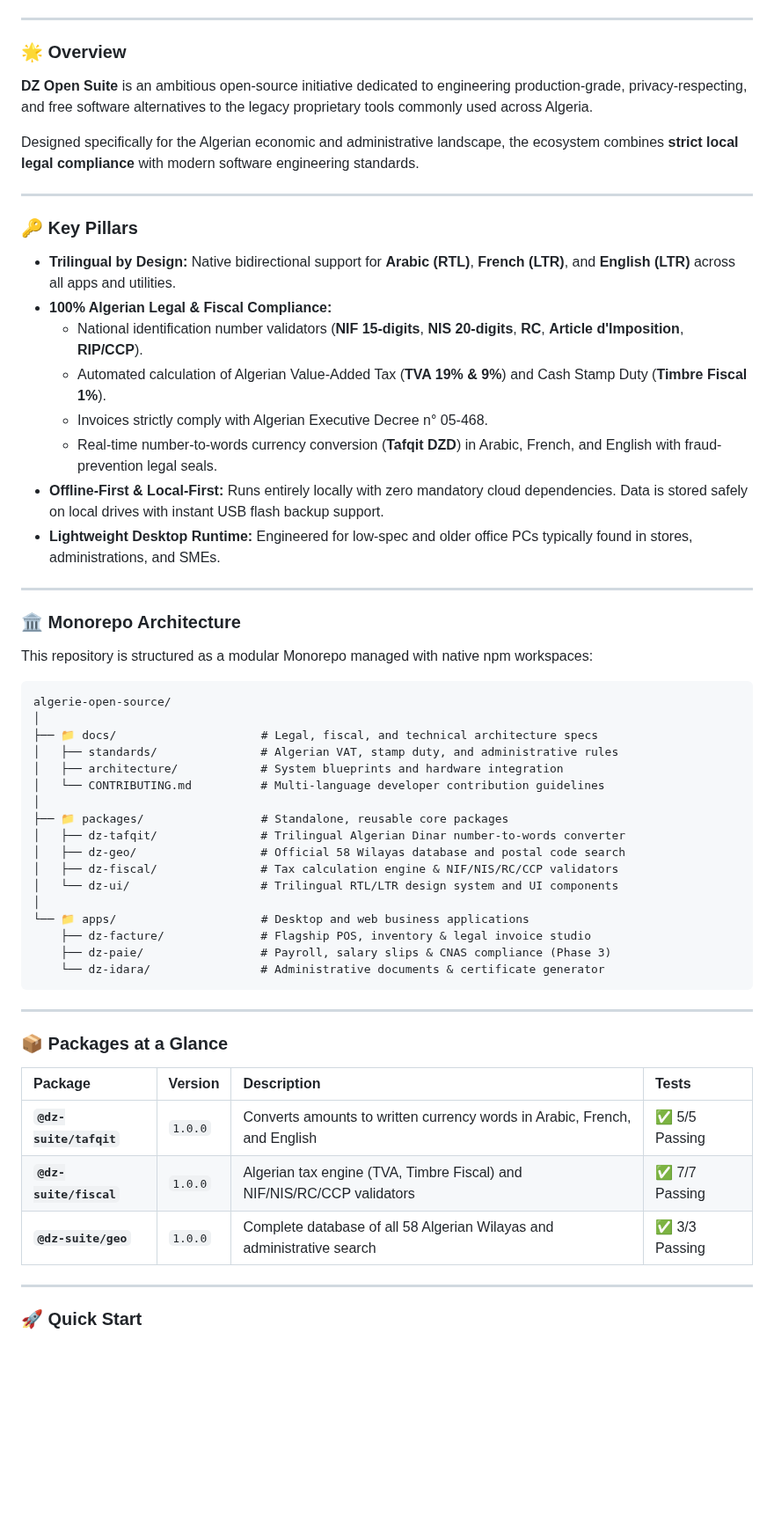
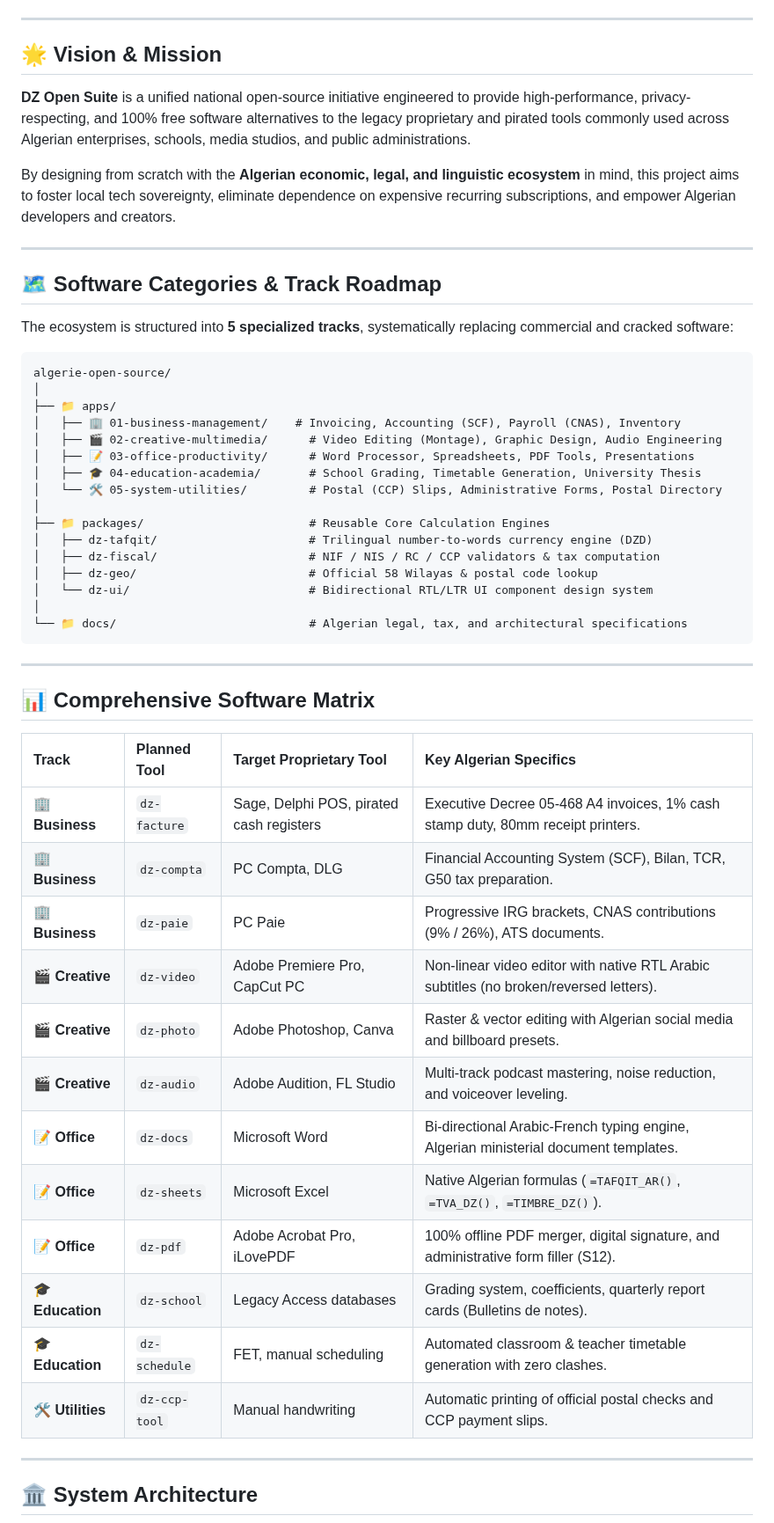
Before and after one commit to test-bit-sys/algerie-open-source, a Markdown page: README.md, the part around one of its changes. Shown at 88% size. Drawn GitHub-style; blank space fills up the shorter version.

````diff
--- a/README.md
+++ b/README.md
@@ -17,62 +21,57 @@
 
 ---
 
-### 🌟 Overview
+## 🌟 Vision & Mission
 
-**DZ Open Suite** is an ambitious open-source initiative dedicated to engineering production-grade, privacy-respecting, and free software alternatives to the legacy proprietary tools commonly used across Algeria.
+**DZ Open Suite** is a unified national open-source initiative engineered to provide high-performance, privacy-respecting, and 100% free software alternatives to the legacy proprietary and pirated tools commonly used across Algerian enterprises, schools, media studios, and public administrations.
 
-Designed specifically for the Algerian economic and administrative landscape, the ecosystem combines **strict local legal compliance** with modern software engineering standards.
+By designing from scratch with the **Algerian economic, legal, and linguistic ecosystem** in mind, this project aims to foster local tech sovereignty, eliminate dependence on expensive recurring subscriptions, and empower Algerian developers and creators.
 
 ---
 
-### 🔑 Key Pillars
+## 🗺️ Software Categories & Track Roadmap
 
-* **Trilingual by Design:** Native bidirectional support for **Arabic (RTL)**, **French (LTR)**, and **English (LTR)** across all apps and utilities.
-* **100% Algerian Legal & Fiscal Compliance:**
-  * National identification number validators (**NIF 15-digits**, **NIS 20-digits**, **RC**, **Article d'Imposition**, **RIP/CCP**).
-  * Automated calculation of Algerian Value-Added Tax (**TVA 19% & 9%**) and Cash Stamp Duty (**Timbre Fiscal 1%**).
-  * Invoices strictly comply with Algerian Executive Decree n° 05-468.
-  * Real-time number-to-words currency conversion (**Tafqit DZD**) in Arabic, French, and English with fraud-prevention legal seals.
-* **Offline-First & Local-First:** Runs entirely locally with zero mandatory cloud dependencies. Data is stored safely on local drives with instant USB flash backup support.
-* **Lightweight Desktop Runtime:** Engineered for low-spec and older office PCs typically found in stores, administrations, and SMEs.
-
----
-
-### 🏛️ Monorepo Architecture
-
-This repository is structured as a modular Monorepo managed with native npm workspaces:
+The ecosystem is structured into **5 specialized tracks**, systematically replacing commercial and cracked software:
 
 ```
 algerie-open-source/
 │
-├── 📁 docs/                     # Legal, fiscal, and technical architecture specs
-│   ├── standards/               # Algerian VAT, stamp duty, and administrative rules
-│   ├── architecture/            # System blueprints and hardware integration
-│   └── CONTRIBUTING.md          # Multi-language developer contribution guidelines
+├── 📁 apps/
+│   ├── 🏢 01-business-management/    # Invoicing, Accounting (SCF), Payroll (CNAS), Inventory
+│   ├── 🎬 02-creative-multimedia/      # Video Editing (Montage), Graphic Design, Audio Engineering
+│   ├── 📝 03-office-productivity/      # Word Processor, Spreadsheets, PDF Tools, Presentations
+│   ├── 🎓 04-education-academia/       # School Grading, Timetable Generation, University Thesis
+│   └── 🛠️ 05-system-utilities/         # Postal (CCP) Slips, Administrative Forms, Postal Directory
 │
-├── 📁 packages/                 # Standalone, reusable core packages
-│   ├── dz-tafqit/               # Trilingual Algerian Dinar number-to-words converter
-│   ├── dz-geo/                  # Official 58 Wilayas database and postal code search
-│   ├── dz-fiscal/               # Tax calculation engine & NIF/NIS/RC/CCP validators
-│   └── dz-ui/                   # Trilingual RTL/LTR design system and UI components
+├── 📁 packages/                        # Reusable Core Calculation Engines
+│   ├── dz-tafqit/                      # Trilingual number-to-words currency engine (DZD)
+│   ├── dz-fiscal/                      # NIF / NIS / RC / CCP validators & tax computation
+│   ├── dz-geo/                         # Official 58 Wilayas & postal code lookup
+│   └── dz-ui/                          # Bidirectional RTL/LTR UI component design system
 │
-└── 📁 apps/                     # Desktop and web business applications
-    ├── dz-facture/              # Flagship POS, inventory & legal invoice studio
-    ├── dz-paie/                 # Payroll, salary slips & CNAS compliance (Phase 3)
-    └── dz-idara/                # Administrative documents & certificate generator
+└── 📁 docs/                            # Algerian legal, tax, and architectural specifications
 ```
 
 ---
 
-### 📦 Packages at a Glance
+## 📊 Comprehensive Software Matrix
 
-| Package | Version | Description | Tests |
+| Track | Planned Tool | Target Proprietary Tool | Key Algerian Specifics |
 | :--- | :--- | :--- | :--- |
-| **`@dz-suite/tafqit`** | `1.0.0` | Converts amounts to written currency words in Arabic, French, and English | ✅ 5/5 Passing |
-| **`@dz-suite/fiscal`** | `1.0.0` | Algerian tax engine (TVA, Timbre Fiscal) and NIF/NIS/RC/CCP validators | ✅ 7/7 Passing |
-| **`@dz-suite/geo`** | `1.0.0` | Complete database of all 58 Algerian Wilayas and administrative search | ✅ 3/3 Passing |
+| **🏢 Business** | `dz-facture` | Sage, Delphi POS, pirated cash registers | Executive Decree 05-468 A4 invoices, 1% cash stamp duty, 80mm receipt printers. |
+| **🏢 Business** | `dz-compta` | PC Compta, DLG | Financial Accounting System (SCF), Bilan, TCR, G50 tax preparation. |
+| **🏢 Business** | `dz-paie` | PC Paie | Progressive IRG brackets, CNAS contributions (9% / 26%), ATS documents. |
+| **🎬 Creative** | `dz-video` | Adobe Premiere Pro, CapCut PC | Non-linear video editor with native RTL Arabic subtitles (no broken/reversed letters). |
+| **🎬 Creative** | `dz-photo` | Adobe Photoshop, Canva | Raster & vector editing with Algerian social media and billboard presets. |
+| **🎬 Creative** | `dz-audio` | Adobe Audition, FL Studio | Multi-track podcast mastering, noise reduction, and voiceover leveling. |
+| **📝 Office** | `dz-docs` | Microsoft Word | Bi-directional Arabic-French typing engine, Algerian ministerial document templates. |
+| **📝 Office** | `dz-sheets` | Microsoft Excel | Native Algerian formulas (`=TAFQIT_AR()`, `=TVA_DZ()`, `=TIMBRE_DZ()`). |
+| **📝 Office** | `dz-pdf` | Adobe Acrobat Pro, iLovePDF | 100% offline PDF merger, digital signature, and administrative form filler (S12). |
+| **🎓 Education** | `dz-school` | Legacy Access databases | Grading system, coefficients, quarterly report cards (Bulletins de notes). |
+| **🎓 Education** | `dz-schedule` | FET, manual scheduling | Automated classroom & teacher timetable generation with zero clashes. |
+| **🛠️ Utilities** | `dz-ccp-tool` | Manual handwriting | Automatic printing of official postal checks and CCP payment slips. |
 
 ---
 
-### 🚀 Quick Start
+## 🏛️ System Architecture
 
````
Also changed, not shown: other parts of README.md (+59 -29 lines), README.ar.md (+76 -34 lines), apps/01-business-management/README.md (added, +27 -0 lines), apps/02-creative-multimedia/README.md (added, +26 -0 lines), apps/03-office-productivity/README.md (added, +20 -0 lines), apps/04-education-academia/README.md (added, +19 -0 lines), apps/05-system-utilities/README.md (added, +19 -0 lines), apps/dz-facture/README.md (deleted, +0 -23 lines), apps/dz-idara/README.md (deleted, +0 -12 lines), apps/dz-paie/README.md (deleted, +0 -12 lines), assets/banner.jpg (added), 6 other files.
